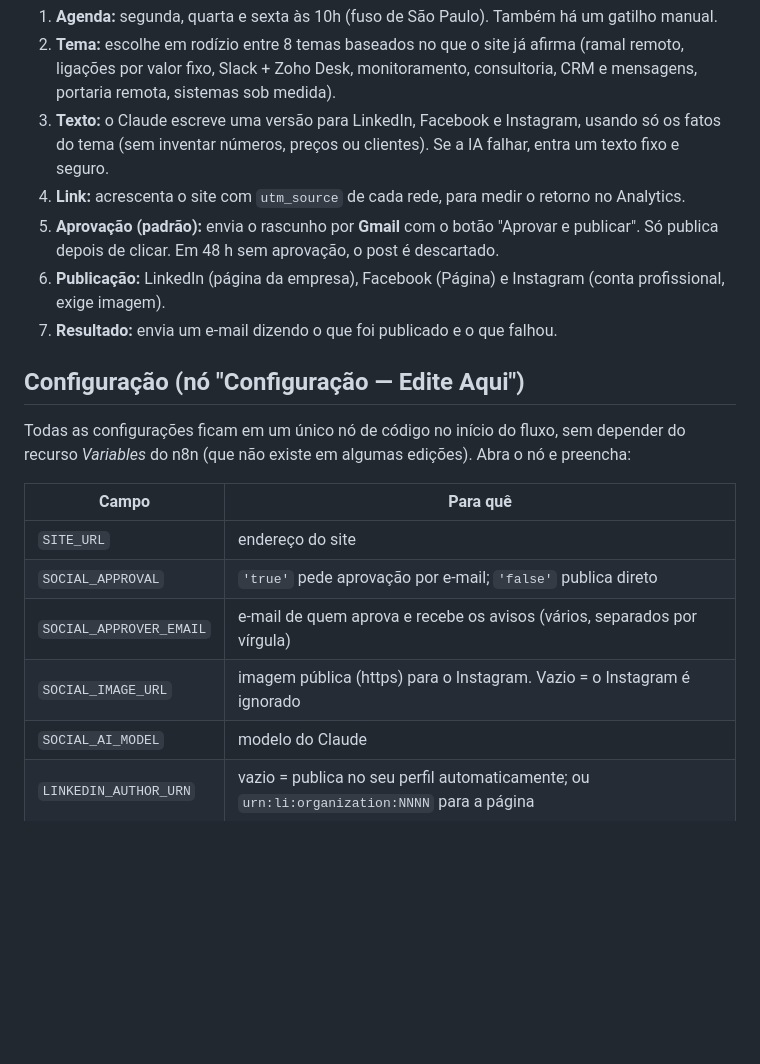
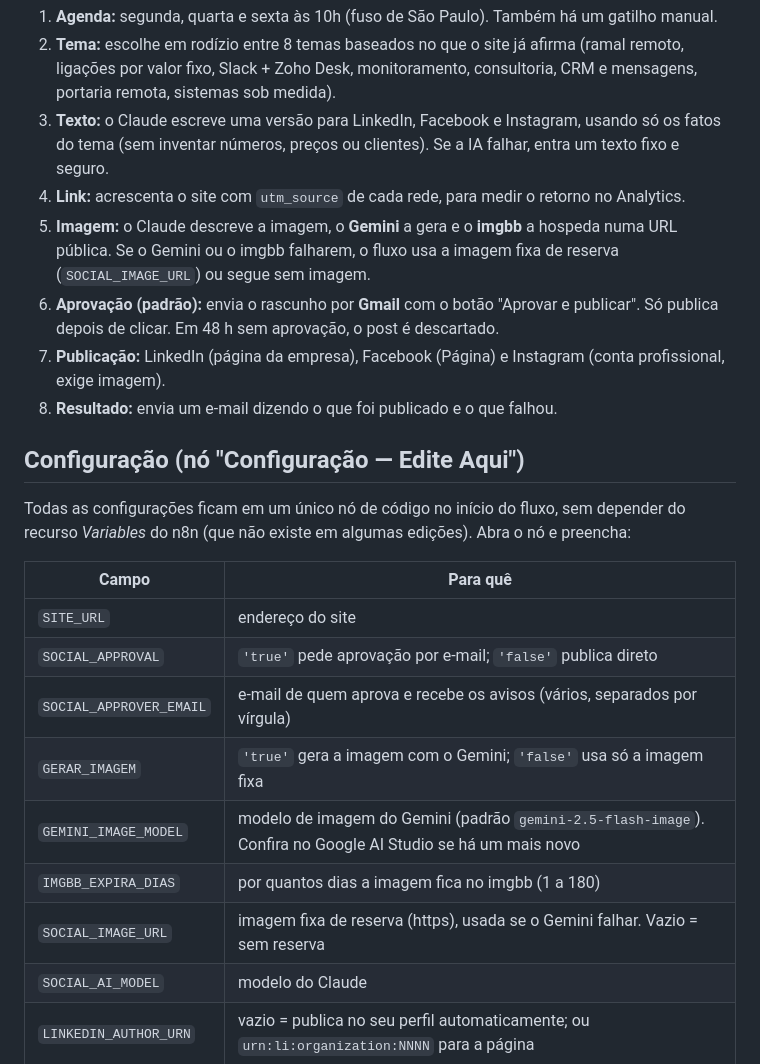
Before and after one commit to conectpbx/conectPbx, a Markdown page: docs/divulgacao-redes-sociais.md, the part around one of its changes. Rendered like a GitHub page; blank space fills up the shorter version.

Commit message:
Documenta imagens com Gemini e imgbb
Co-Authored-By: Claude Sonnet 5.5 <noreply@anthropic.com>
Claude-Session: https://claude.ai/code/session_012ivjrNJ8sbTG73HLGi2dGC

```diff
--- a/docs/divulgacao-redes-sociais.md
+++ b/docs/divulgacao-redes-sociais.md
@@ -9,9 +9,10 @@ Importe em *n8n → Workflows → Import from file*. Depois selecione as credenc
 2. **Tema:** escolhe em rodízio entre 8 temas baseados no que o site já afirma (ramal remoto, ligações por valor fixo, Slack + Zoho Desk, monitoramento, consultoria, CRM e mensagens, portaria remota, sistemas sob medida).
 3. **Texto:** o Claude escreve uma versão para LinkedIn, Facebook e Instagram, usando só os fatos do tema (sem inventar números, preços ou clientes). Se a IA falhar, entra um texto fixo e seguro.
 4. **Link:** acrescenta o site com `utm_source` de cada rede, para medir o retorno no Analytics.
-5. **Aprovação (padrão):** envia o rascunho por **Gmail** com o botão "Aprovar e publicar". Só publica depois de clicar. Em 48 h sem aprovação, o post é descartado.
-6. **Publicação:** LinkedIn (página da empresa), Facebook (Página) e Instagram (conta profissional, exige imagem).
-7. **Resultado:** envia um e-mail dizendo o que foi publicado e o que falhou.
+5. **Imagem:** o Claude descreve a imagem, o **Gemini** a gera e o **imgbb** a hospeda numa URL pública. Se o Gemini ou o imgbb falharem, o fluxo usa a imagem fixa de reserva (`SOCIAL_IMAGE_URL`) ou segue sem imagem.
+6. **Aprovação (padrão):** envia o rascunho por **Gmail** com o botão "Aprovar e publicar". Só publica depois de clicar. Em 48 h sem aprovação, o post é descartado.
+7. **Publicação:** LinkedIn (página da empresa), Facebook (Página) e Instagram (conta profissional, exige imagem).
+8. **Resultado:** envia um e-mail dizendo o que foi publicado e o que falhou.
 
 ## Configuração (nó "Configuração — Edite Aqui")
 
@@ -22,7 +23,10 @@ Todas as configurações ficam em um único nó de código no início do fluxo,
 | `SITE_URL` | endereço do site |
 | `SOCIAL_APPROVAL` | `'true'` pede aprovação por e-mail; `'false'` publica direto |
 | `SOCIAL_APPROVER_EMAIL` | e-mail de quem aprova e recebe os avisos (vários, separados por vírgula) |
-| `SOCIAL_IMAGE_URL` | imagem pública (https) para o Instagram. Vazio = o Instagram é ignorado |
+| `GERAR_IMAGEM` | `'true'` gera a imagem com o Gemini; `'false'` usa só a imagem fixa |
+| `GEMINI_IMAGE_MODEL` | modelo de imagem do Gemini (padrão `gemini-2.5-flash-image`). Confira no Google AI Studio se há um mais novo |
+| `IMGBB_EXPIRA_DIAS` | por quantos dias a imagem fica no imgbb (1 a 180) |
+| `SOCIAL_IMAGE_URL` | imagem fixa de reserva (https), usada se o Gemini falhar. Vazio = sem reserva |
 | `SOCIAL_AI_MODEL` | modelo do Claude |
 | `LINKEDIN_AUTHOR_URN` | vazio = publica no seu perfil automaticamente; ou `urn:li:organization:NNNN` para a página |
 | `LINKEDIN_API_VERSION` | versão da API do LinkedIn (`AAAAMM`). O LinkedIn desativa cada versão após cerca de 1 ano, então atualize a cada 6 meses. Erro "version is not active" = versão antiga demais |
```
Also changed, not shown: other parts of docs/divulgacao-redes-sociais.md (+12 -0 lines).
